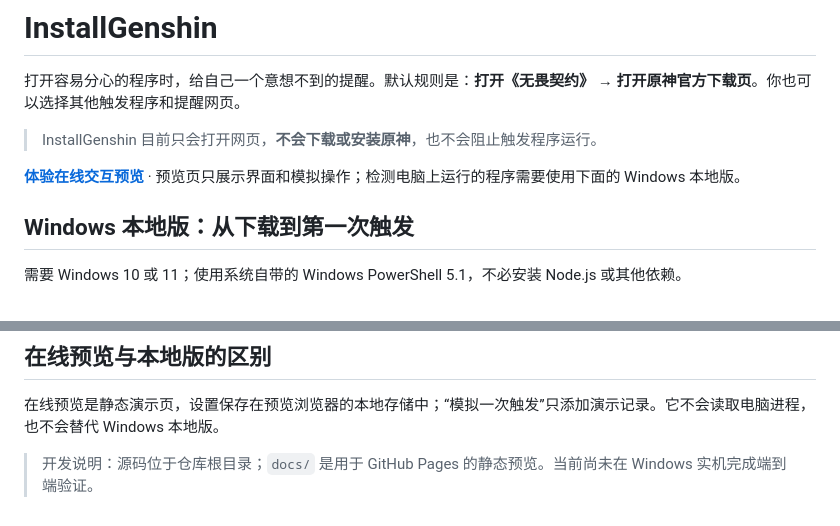
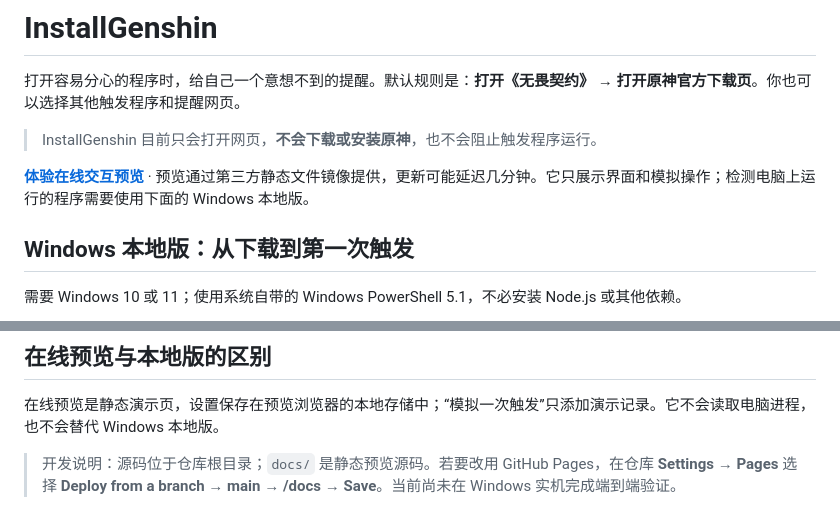
Before and after one commit to TeyeHanC/InstallGenshin, a Markdown page: README.md, 2 parts joined by grey strips. GitHub-like rendering.

Commit message:
docs: link interactive preview mirror and Pages setup

```diff
--- a/README.md
+++ b/README.md
@@ -4,7 +4,7 @@
 
 > InstallGenshin 目前只会打开网页，**不会下载或安装原神**，也不会阻止触发程序运行。
 
-**[体验在线交互预览](https://teyehanc.github.io/InstallGenshin/)** · 预览页只展示界面和模拟操作；检测电脑上运行的程序需要使用下面的 Windows 本地版。
+**[体验在线交互预览](https://raw.githack.com/TeyeHanC/InstallGenshin/main/docs/index.html)** · 预览通过第三方静态文件镜像提供，更新可能延迟几分钟。它只展示界面和模拟操作；检测电脑上运行的程序需要使用下面的 Windows 本地版。
 
 ## Windows 本地版：从下载到第一次触发
 
@@ -45,4 +45,4 @@
 
 在线预览是静态演示页，设置保存在预览浏览器的本地存储中；“模拟一次触发”只添加演示记录。它不会读取电脑进程，也不会替代 Windows 本地版。
 
-> 开发说明：源码位于仓库根目录；`docs/` 是用于 GitHub Pages 的静态预览。当前尚未在 Windows 实机完成端到端验证。
+> 开发说明：源码位于仓库根目录；`docs/` 是静态预览源码。若要改用 GitHub Pages，在仓库 **Settings → Pages** 选择 **Deploy from a branch → main → /docs → Save**。当前尚未在 Windows 实机完成端到端验证。
```
